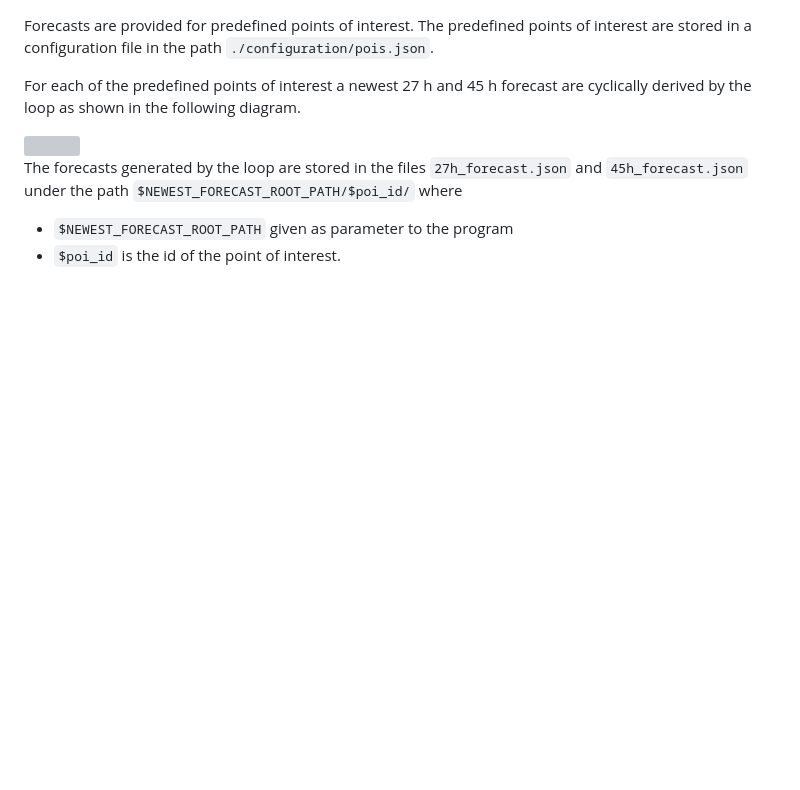
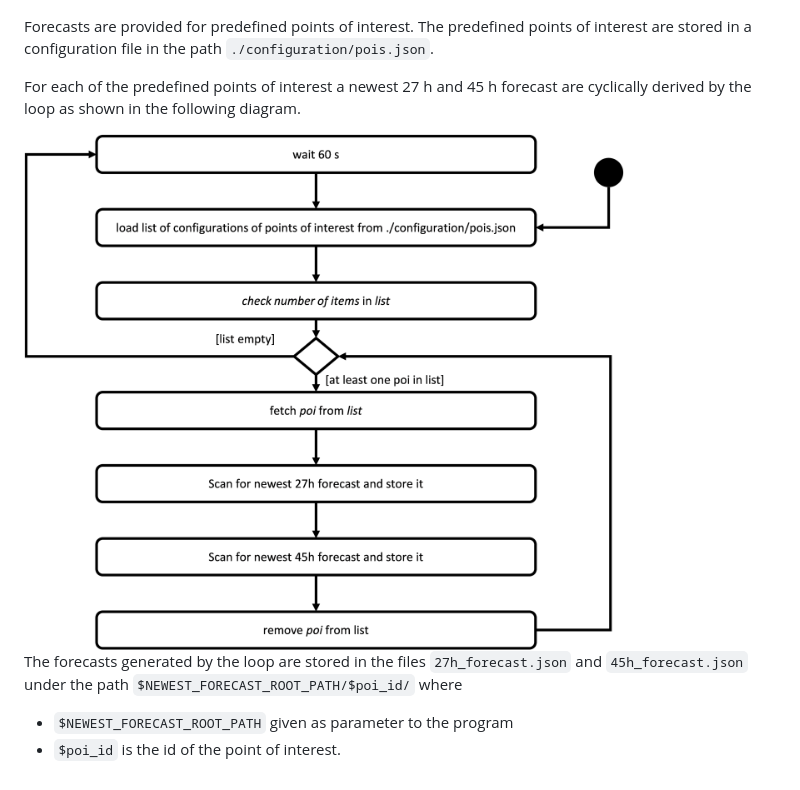
Before and after one commit to UdSAES/dwd_data_access, a Markdown page: README.md, the part around the change. Drawn GitHub-style; pictures changed too: docs/poi_query_loop.png (added); blank space fills up the shorter version; grey boxes are pictures that could not be loaded.

Commit message:
Also use png for figure on query loop because Firefox doesn't like svg

```diff
--- a/README.md
+++ b/README.md
@@ -67,7 +67,7 @@ Forecasts are provided for predefined points of interest. The predefined points
 
 For each of the predefined points of interest a newest 27 h and 45 h forecast are cyclically derived by the loop as shown in the following diagram.
 
-<img src="./docs/poi_query_loop.svg" width="600">
+<img src="./docs/poi_query_loop.png" width="600">
 
 The forecasts generated by the loop are stored in the files `27h_forecast.json` and `45h_forecast.json` under the path `$NEWEST_FORECAST_ROOT_PATH/$poi_id/` where
 * `$NEWEST_FORECAST_ROOT_PATH` given as parameter to the program
```
